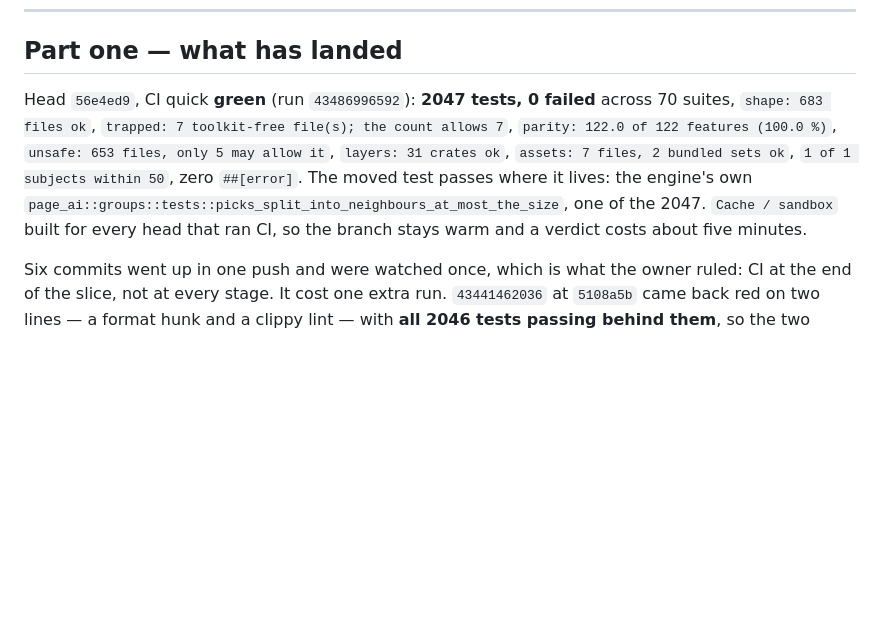
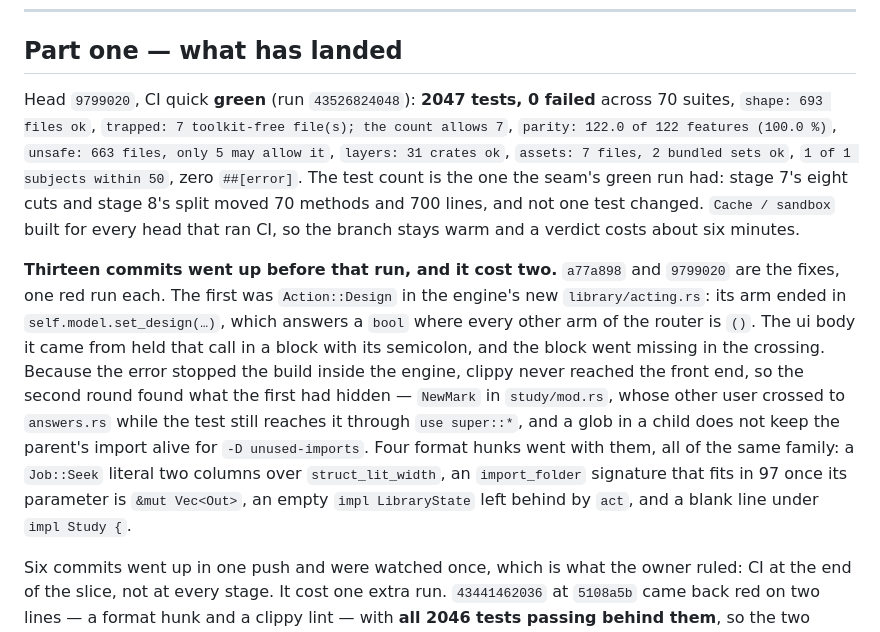
Before and after one commit to codewiththiha/mareader2, a Markdown page: docs/slices/G3.md, the part around the change. GitHub-like rendering; blank space fills up the shorter version.

Commit message:
docs(slices): record the green run
Part one's head paragraph names `9799020` and run `43526824048`: 2047
tests over 70 suites, the count the seam's green run had, with shape at
693 files, trapped at its floor of 7, parity 122.0 of 122, unsafe 663,
layers 31 and assets 7/2.

Beside it, what the thirteen-commit batch cost: the two red runs, the
`bool` arm that stopped the build inside the engine and so hid the
front end's dead import from the round that followed, and the four
format hunks that went with them.

```diff
--- a/docs/slices/G3.md
+++ b/docs/slices/G3.md
@@ -13,15 +13,30 @@ rest, derived from the import graph rather than from the review's file list.
 
 ## Part one — what has landed
 
-Head `56e4ed9`, CI quick **green** (run `43486996592`): **2047 tests, 0
-failed** across 70 suites, `shape: 683 files ok`, `trapped: 7 toolkit-free
+Head `9799020`, CI quick **green** (run `43526824048`): **2047 tests, 0
+failed** across 70 suites, `shape: 693 files ok`, `trapped: 7 toolkit-free
 file(s); the count allows 7`, `parity: 122.0 of 122 features (100.0 %)`,
-`unsafe: 653 files, only 5 may allow it`, `layers: 31 crates ok`,
+`unsafe: 663 files, only 5 may allow it`, `layers: 31 crates ok`,
 `assets: 7 files, 2 bundled sets ok`, `1 of 1 subjects within 50`, zero
-`##[error]`. The moved test passes where it lives: the engine's own
-`page_ai::groups::tests::picks_split_into_neighbours_at_most_the_size`, one of
-the 2047. `Cache / sandbox` built for every head that ran CI, so the branch
-stays warm and a verdict costs about five minutes.
+`##[error]`. The test count is the one the seam's green run had: stage 7's eight
+cuts and stage 8's split moved 70 methods and 700 lines, and not one test
+changed. `Cache / sandbox` built for every head that ran CI, so the branch stays
+warm and a verdict costs about six minutes.
+
+**Thirteen commits went up before that run, and it cost two.** `a77a898` and
+`9799020` are the fixes, one red run each. The first was `Action::Design` in the
+engine's new `library/acting.rs`: its arm ended in `self.model.set_design(…)`,
+which answers a `bool` where every other arm of the router is `()`. The ui body
+it came from held that call in a block with its semicolon, and the block went
+missing in the crossing. Because the error stopped the build inside the engine,
+clippy never reached the front end, so the second round found what the first had
+hidden — `NewMark` in `study/mod.rs`, whose other user crossed to `answers.rs`
+while the test still reaches it through `use super::*`, and a glob in a child
+does not keep the parent's import alive for `-D unused-imports`. Four format
+hunks went with them, all of the same family: a `Job::Seek` literal two columns
+over `struct_lit_width`, an `import_folder` signature that fits in 97 once its
+parameter is `&mut Vec<Out>`, an empty `impl LibraryState` left behind by `act`,
+and a blank line under `impl Study {`.
 
 Six commits went up in one push and were watched once, which is what the owner
 ruled: CI at the end of the slice, not at every stage. It cost one extra run.
```
